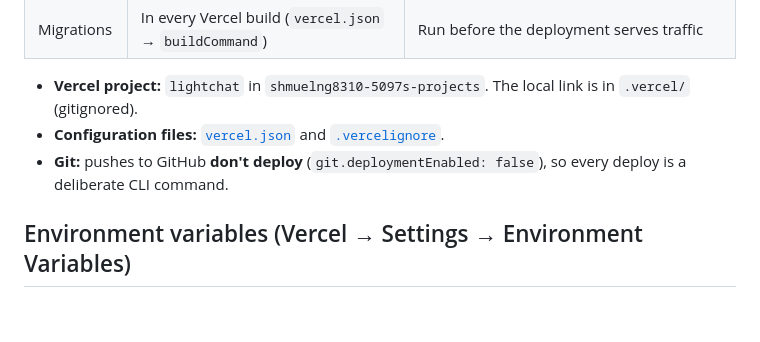
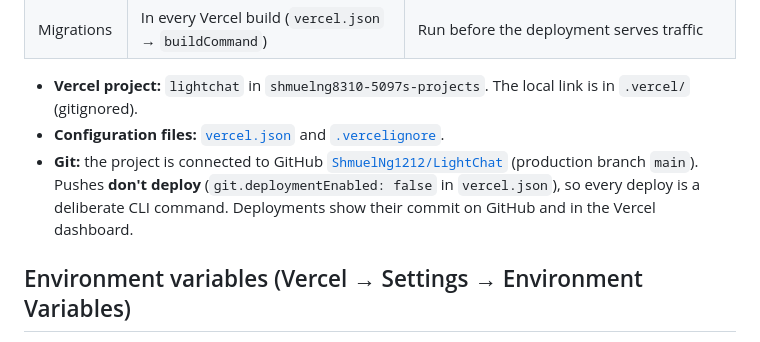
Before and after one commit to ShmuelNg1212/LightChat, a Markdown page: doc/wiki/deployment.md, the part around the change. Drawn GitHub-style; blank space fills up the shorter version.

Commit message:
docs(wiki): record the GitHub connection of the Vercel project
Co-Authored-By: Claude Opus 5.5 <noreply@anthropic.com>

```diff
--- a/doc/wiki/deployment.md
+++ b/doc/wiki/deployment.md
@@ -13,7 +13,7 @@ LightChat is live at **https://lightchat-five.vercel.app**. It runs on Vercel's
 
 - **Vercel project:** `lightchat` in `shmuelng8310-5097s-projects`. The local link is in `.vercel/` (gitignored).
 - **Configuration files:** [`vercel.json`](../../vercel.json) and [`.vercelignore`](../../.vercelignore).
-- **Git:** pushes to GitHub **don't deploy** (`git.deploymentEnabled: false`), so every deploy is a deliberate CLI command.
+- **Git:** the project is connected to GitHub [`ShmuelNg1212/LightChat`](https://github.com/ShmuelNg1212/LightChat) (production branch `main`). Pushes **don't deploy** (`git.deploymentEnabled: false` in `vercel.json`), so every deploy is a deliberate CLI command. Deployments show their commit on GitHub and in the Vercel dashboard.
 
 ## Environment variables (Vercel → Settings → Environment Variables)
 
```
Also changed, not shown: doc/wiki/external-dependencies.md (+1 -1 lines).
